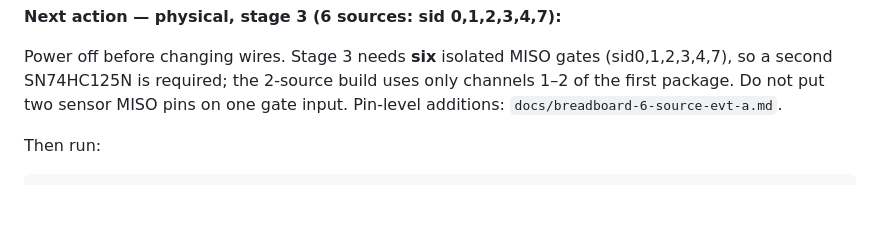
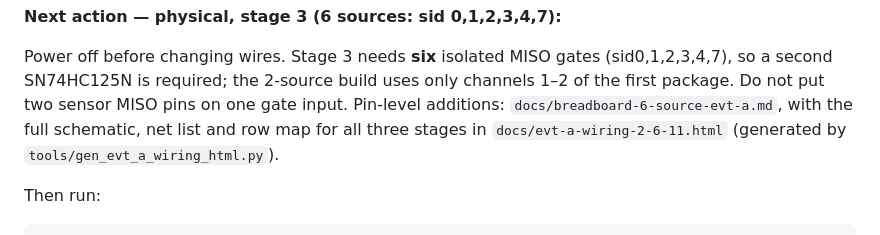
Before and after one commit to PaxonHuang/LSM6DSV16X-GYtest, a Markdown page: docs/HANDOFF.md, the part around the change. GitHub-like rendering; blank space fills up the shorter version.

Commit message:
docs(imu): point stage 3 at the combined 2/6/11 wiring document

```diff
--- a/docs/HANDOFF.md
+++ b/docs/HANDOFF.md
@@ -31,7 +31,10 @@
 Power off before changing wires. Stage 3 needs **six** isolated MISO gates
 (sid0,1,2,3,4,7), so a second SN74HC125N is required; the 2-source build uses
 only channels 1–2 of the first package. Do not put two sensor MISO pins on one
-gate input. Pin-level additions: `docs/breadboard-6-source-evt-a.md`.
+gate input. Pin-level additions: `docs/breadboard-6-source-evt-a.md`, with the
+full schematic, net list and row map for all three stages in
+`docs/evt-a-wiring-2-6-11.html` (generated by
+`tools/gen_evt_a_wiring_html.py`).
 
 Then run:
 
```
